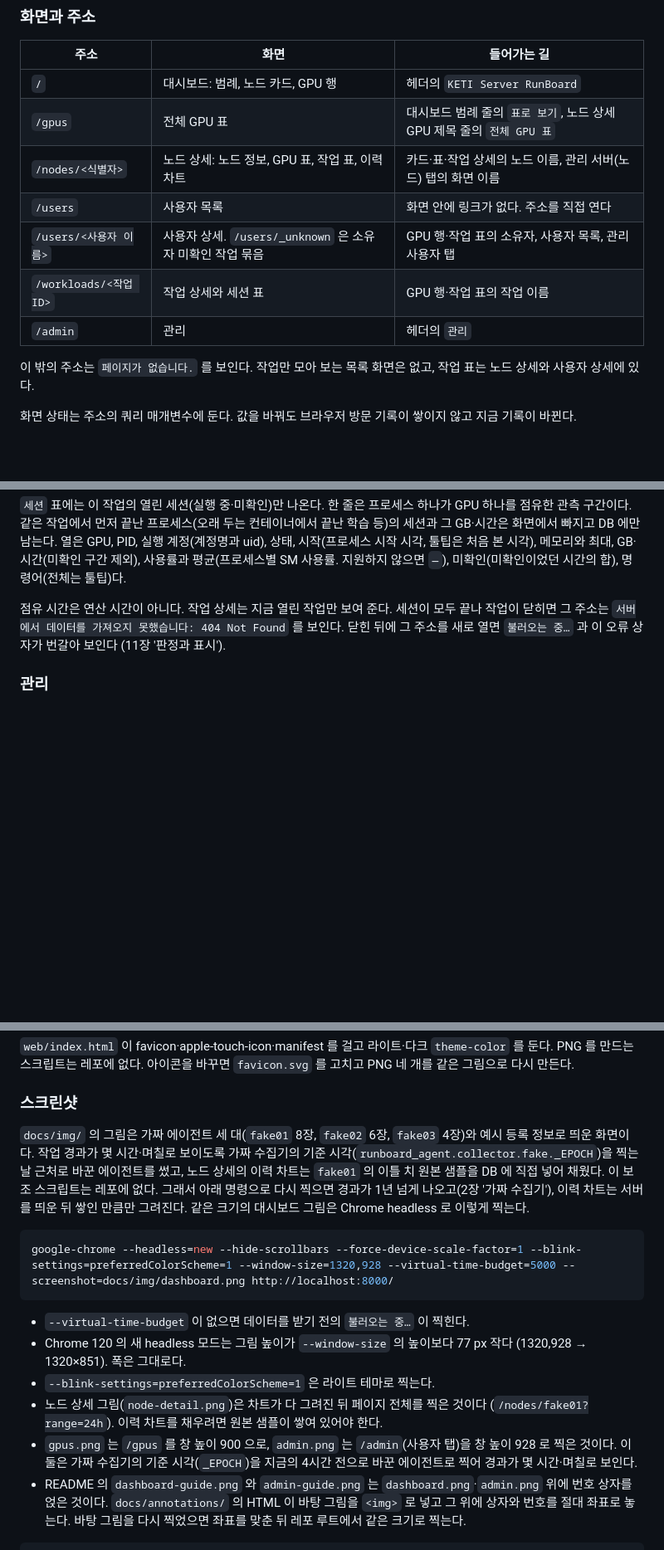
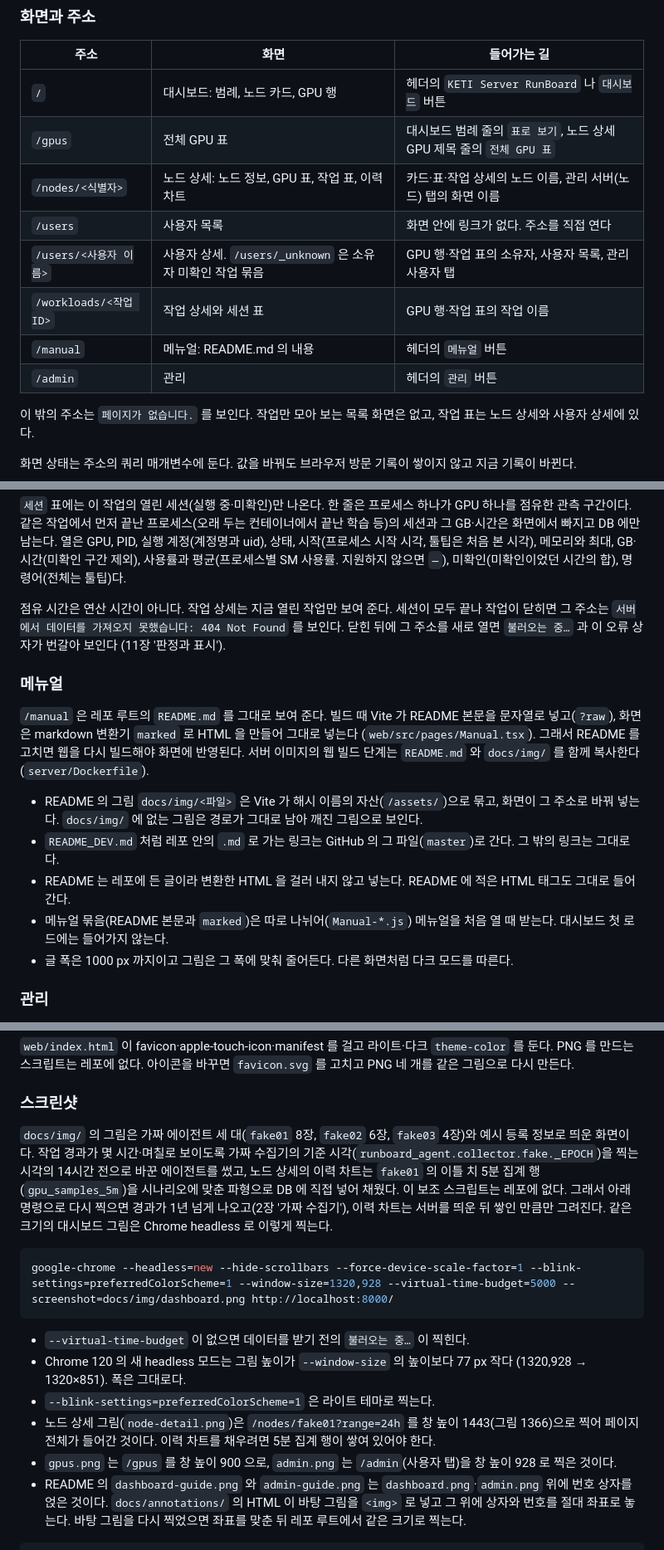
Before and after one commit to TAEHOONLIMKOREA/KETI_ServerRunBoard, a Markdown page: README_DEV.md, 3 parts joined by grey strips. Shown at 83% size. Drawn GitHub-style; blank space fills up the shorter version.

Commit message:
docs: 헤더 메뉴와 메뉴얼 화면을 문서·그림에 반영
docs/img 그림을 새 헤더와 메모리 막대가 보이게 다시 찍고 대시보드 안내 그림의 번호를 옮겼다.

````diff
--- a/README_DEV.md
+++ b/README_DEV.md
@@ -971,13 +971,14 @@ GPU 이력:
 
 | 주소 | 화면 | 들어가는 길 |
 |---|---|---|
-| `/` | 대시보드: 범례, 노드 카드, GPU 행 | 헤더의 `KETI Server RunBoard` |
+| `/` | 대시보드: 범례, 노드 카드, GPU 행 | 헤더의 `KETI Server RunBoard` 나 `대시보드` 버튼 |
 | `/gpus` | 전체 GPU 표 | 대시보드 범례 줄의 `표로 보기`, 노드 상세 GPU 제목 줄의 `전체 GPU 표` |
 | `/nodes/<식별자>` | 노드 상세: 노드 정보, GPU 표, 작업 표, 이력 차트 | 카드·표·작업 상세의 노드 이름, 관리 서버(노드) 탭의 화면 이름 |
 | `/users` | 사용자 목록 | 화면 안에 링크가 없다. 주소를 직접 연다 |
 | `/users/<사용자 이름>` | 사용자 상세. `/users/_unknown` 은 소유자 미확인 작업 묶음 | GPU 행·작업 표의 소유자, 사용자 목록, 관리 사용자 탭 |
 | `/workloads/<작업 ID>` | 작업 상세와 세션 표 | GPU 행·작업 표의 작업 이름 |
-| `/admin` | 관리 | 헤더의 `관리` |
+| `/manual` | 메뉴얼: README.md 의 내용 | 헤더의 `메뉴얼` 버튼 |
+| `/admin` | 관리 | 헤더의 `관리` 버튼 |
 
 이 밖의 주소는 `페이지가 없습니다.` 를 보인다. 작업만 모아 보는 목록 화면은 없고, 작업 표는 노드 상세와 사용자 상세에 있다.
 
@@ -1152,6 +1155,16 @@ GPU 마다 작은 차트가 하나씩 있고 범례는 묶음 위에 한 번 있
 
 점유 시간은 연산 시간이 아니다. 작업 상세는 지금 열린 작업만 보여 준다. 세션이 모두 끝나 작업이 닫히면 그 주소는 `서버에서 데이터를 가져오지 못했습니다: 404 Not Found` 를 보인다. 닫힌 뒤에 그 주소를 새로 열면 `불러오는 중…` 과 이 오류 상자가 번갈아 보인다 (11장 '판정과 표시').
 
+### 메뉴얼
+
+`/manual` 은 레포 루트의 `README.md` 를 그대로 보여 준다. 빌드 때 Vite 가 README 본문을 문자열로 넣고(`?raw`), 화면은 markdown 변환기 `marked` 로 HTML 을 만들어 그대로 넣는다 (`web/src/pages/Manual.tsx`). 그래서 README 를 고치면 웹을 다시 빌드해야 화면에 반영된다. 서버 이미지의 웹 빌드 단계는 `README.md` 와 `docs/img/` 를 함께 복사한다 (`server/Dockerfile`).
+
+- README 의 그림 `docs/img/<파일>` 은 Vite 가 해시 이름의 자산(`/assets/`)으로 묶고, 화면이 그 주소로 바꿔 넣는다. `docs/img/` 에 없는 그림은 경로가 그대로 남아 깨진 그림으로 보인다.
+- `README_DEV.md` 처럼 레포 안의 `.md` 로 가는 링크는 GitHub 의 그 파일(`master`)로 간다. 그 밖의 링크는 그대로다.
+- README 는 레포에 든 글이라 변환한 HTML 을 걸러 내지 않고 넣는다. README 에 적은 HTML 태그도 그대로 들어간다.
+- 메뉴얼 묶음(README 본문과 `marked`)은 따로 나뉘어(`Manual-*.js`) 메뉴얼을 처음 열 때 받는다. 대시보드 첫 로드에는 들어가지 않는다.
+- 글 폭은 1000 px 까지이고 그림은 그 폭에 맞춰 줄어든다. 다른 화면처럼 다크 모드를 따른다.
+
 ### 관리
 
 탭은 `사용자`, `공용 서비스`, `서버(노드)`, `공지` 이고 주소의 `?tab=` 에 둔다. 로그인이 없어 주소를 아는 누구나 고칠 수 있다. 필드 규칙은 3장 '등록 정보' 와 '공지' 에 있다.
@@ -1689,7 +1704,7 @@ npm run typecheck   # tsc -b
 
 ### 스크린샷
 
-`docs/img/` 의 그림은 가짜 에이전트 세 대(`fake01` 8장, `fake02` 6장, `fake03` 4장)와 예시 등록 정보로 띄운 화면이다. 작업 경과가 몇 시간·며칠로 보이도록 가짜 수집기의 기준 시각(`runboard_agent.collector.fake._EPOCH`)을 찍는 날 근처로 바꾼 에이전트를 썼고, 노드 상세의 이력 차트는 `fake01` 의 이틀 치 원본 샘플을 DB 에 직접 넣어 채웠다. 이 보조 스크립트는 레포에 없다. 그래서 아래 명령으로 다시 찍으면 경과가 1년 넘게 나오고(2장 '가짜 수집기'), 이력 차트는 서버를 띄운 뒤 쌓인 만큼만 그려진다. 같은 크기의 대시보드 그림은 Chrome headless 로 이렇게 찍는다.
+`docs/img/` 의 그림은 가짜 에이전트 세 대(`fake01` 8장, `fake02` 6장, `fake03` 4장)와 예시 등록 정보로 띄운 화면이다. 작업 경과가 몇 시간·며칠로 보이도록 가짜 수집기의 기준 시각(`runboard_agent.collector.fake._EPOCH`)을 찍는 시각의 14시간 전으로 바꾼 에이전트를 썼고, 노드 상세의 이력 차트는 `fake01` 의 이틀 치 5분 집계 행(`gpu_samples_5m`)을 시나리오에 맞춘 파형으로 DB 에 직접 넣어 채웠다. 이 보조 스크립트는 레포에 없다. 그래서 아래 명령으로 다시 찍으면 경과가 1년 넘게 나오고(2장 '가짜 수집기'), 이력 차트는 서버를 띄운 뒤 쌓인 만큼만 그려진다. 같은 크기의 대시보드 그림은 Chrome headless 로 이렇게 찍는다.
 
 ```bash
 google-chrome --headless=new --hide-scrollbars --force-device-scale-factor=1 --blink-settings=preferredColorScheme=1 --window-size=1320,928 --virtual-time-budget=5000 --screenshot=docs/img/dashboard.png http://localhost:8000/
@@ -1698,8 +1713,8 @@ google-chrome --headless=new --hide-scrollbars --force-device-scale-factor=1 --b
 - `--virtual-time-budget` 이 없으면 데이터를 받기 전의 `불러오는 중…` 이 찍힌다.
 - Chrome 120 의 새 headless 모드는 그림 높이가 `--window-size` 의 높이보다 77 px 작다 (1320,928 → 1320×851). 폭은 그대로다.
 - `--blink-settings=preferredColorScheme=1` 은 라이트 테마로 찍는다.
-- 노드 상세 그림(`node-detail.png`)은 차트가 다 그려진 뒤 페이지 전체를 찍은 것이다 (`/nodes/fake01?range=24h`). 이력 차트를 채우려면 원본 샘플이 쌓여 있어야 한다.
-- `gpus.png` 는 `/gpus` 를 창 높이 900 으로, `admin.png` 는 `/admin`(사용자 탭)을 창 높이 928 로 찍은 것이다. 이 둘은 가짜 수집기의 기준 시각(`_EPOCH`)을 지금의 4시간 전으로 바꾼 에이전트로 찍어 경과가 몇 시간·며칠로 보인다.
+- 노드 상세 그림(`node-detail.png`)은 `/nodes/fake01?range=24h` 를 창 높이 1443(그림 1366)으로 찍어 페이지 전체가 들어간 것이다. 이력 차트를 채우려면 5분 집계 행이 쌓여 있어야 한다.
+- `gpus.png` 는 `/gpus` 를 창 높이 900 으로, `admin.png` 는 `/admin`(사용자 탭)을 창 높이 928 로 찍은 것이다.
 - README 의 `dashboard-guide.png` 와 `admin-guide.png` 는 `dashboard.png`·`admin.png` 위에 번호 상자를 얹은 것이다. `docs/annotations/` 의 HTML 이 바탕 그림을 `<img>` 로 넣고 그 위에 상자와 번호를 절대 좌표로 놓는다. 바탕 그림을 다시 찍었으면 좌표를 맞춘 뒤 레포 루트에서 같은 크기로 찍는다.
 
 ```bash
````
Also changed, not shown: other parts of README_DEV.md (+8 -4 lines), README.md (+10 -7 lines), docs/img/admin-guide.png, docs/img/admin.png, docs/img/dashboard-guide.png, docs/img/dashboard.png, docs/img/gpus.png, docs/img/node-detail.png, 1 other file.
